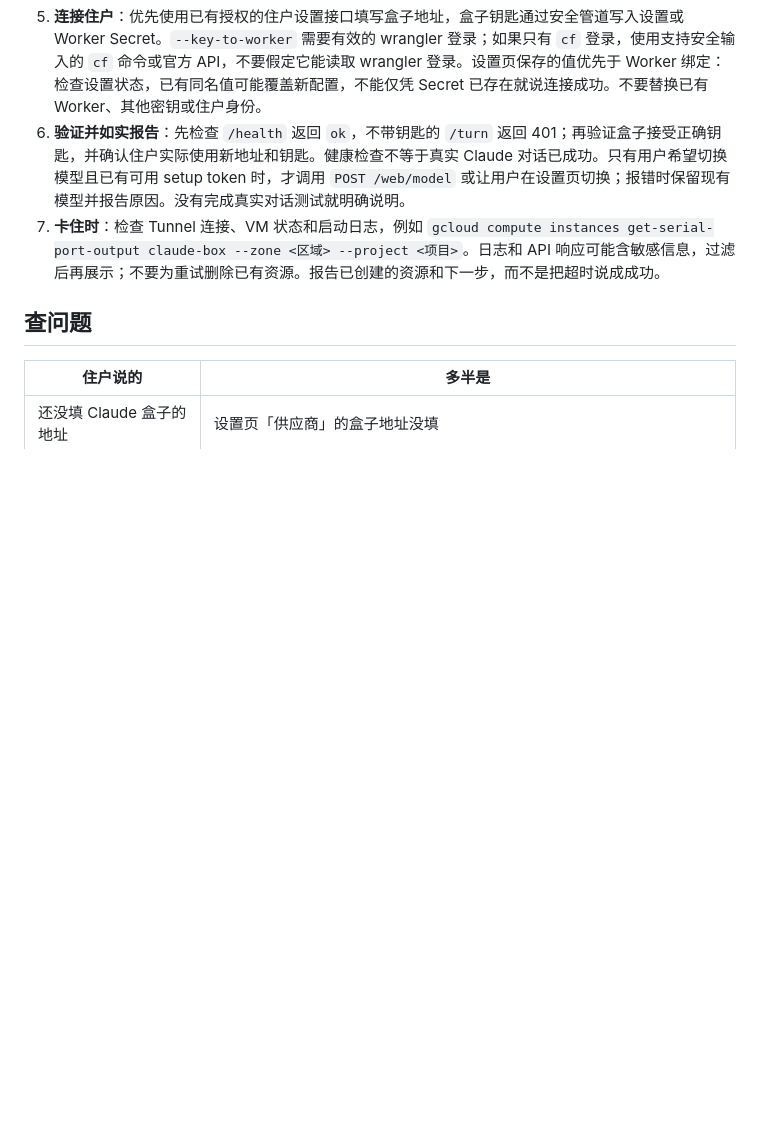
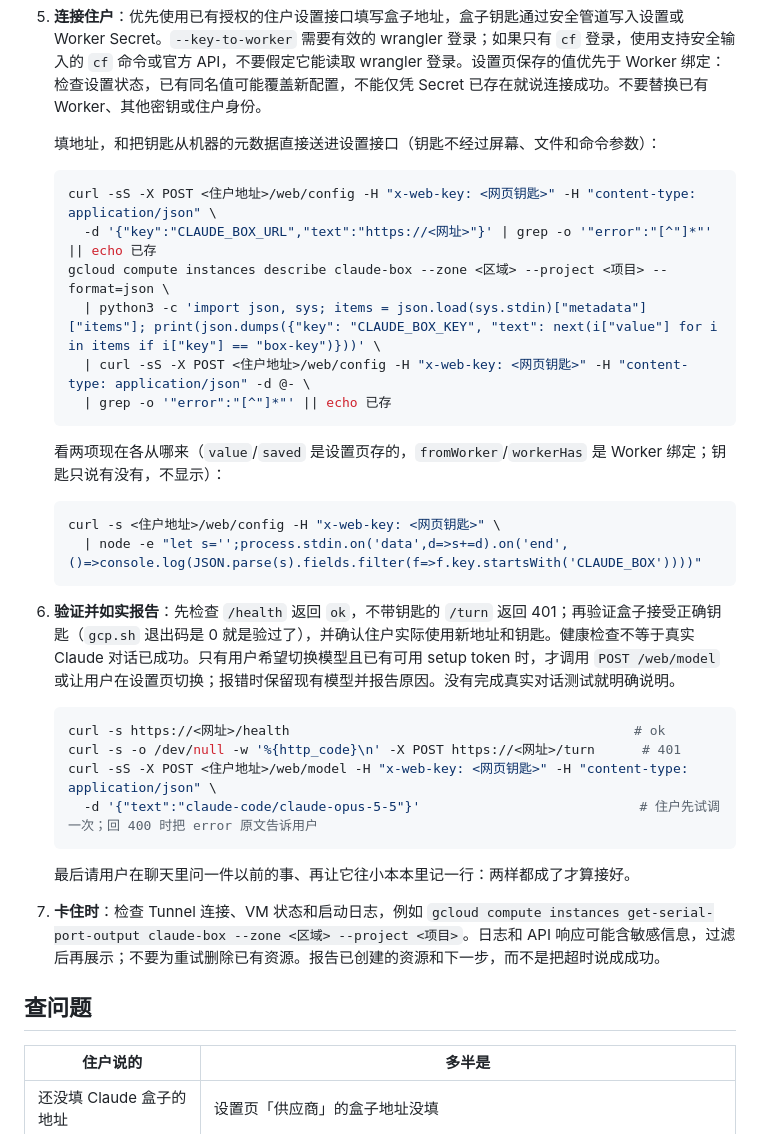
Before and after one commit to bettytu030720-droid/Aelios-resident, a Markdown page: docs/claude-box.md, the part around the change. GitHub-like rendering; blank space fills up the shorter version.

Commit message:
docs: the box guide's commands for AI helpers, and where the key comes from
The steps for AI helpers say what to check, and now also how: filling the
box address, piping the box key from the machine's metadata into the
settings API without showing it, seeing where each value comes from, the
health and key checks, the model switch, and the last test in the chat.

Co-Authored-By: Claude Opus 5.5 <noreply@anthropic.com>
Claude-Session: https://claude.ai/code/session_01VHZQaemdW8x77GhcV4qZvs

````diff
--- a/docs/claude-box.md
+++ b/docs/claude-box.md
@@ -109,7 +109,35 @@ sudo ./install.sh --tunnel --show-key     # 会问 Tunnel token
 3. **建 Tunnel**：有适当权限时可用已登录的 Cloudflare CLI 或官方 API 创建远程管理的 Tunnel，添加指向 `http://127.0.0.1:8790` 的公开主机名和代理 CNAME，并保留默认 404 规则。创建前检查 DNS 名称；只修改自己创建的 Tunnel。没有可用权限或安全的凭证传递方式时，才请用户按第 1 节在后台操作。
 4. **建机器**：`gcp.sh` 要在已登录 gcloud 的地方运行，明确传入项目和 hostname。有安全的进程间管道时，可将 Tunnel token 私下送到 `--tunnel-token-stdin`，让脚本生成盒子钥匙并验证就绪；不要使用 `--show-key` 把钥匙展示给 AI 或写入日志。若只能交互输入，请用户在自己的终端运行脚本并输入 token。脚本退出码非 0 就先查明原因；首次安装可能要几分钟，不要重复创建资源。
 5. **连接住户**：优先使用已有授权的住户设置接口填写盒子地址，盒子钥匙通过安全管道写入设置或 Worker Secret。`--key-to-worker` 需要有效的 wrangler 登录；如果只有 `cf` 登录，使用支持安全输入的 `cf` 命令或官方 API，不要假定它能读取 wrangler 登录。设置页保存的值优先于 Worker 绑定：检查设置状态，已有同名值可能覆盖新配置，不能仅凭 Secret 已存在就说连接成功。不要替换已有 Worker、其他密钥或住户身份。
-6. **验证并如实报告**：先检查 `/health` 返回 `ok`，不带钥匙的 `/turn` 返回 401；再验证盒子接受正确钥匙，并确认住户实际使用新地址和钥匙。健康检查不等于真实 Claude 对话已成功。只有用户希望切换模型且已有可用 setup token 时，才调用 `POST /web/model` 或让用户在设置页切换；报错时保留现有模型并报告原因。没有完成真实对话测试就明确说明。
+
+   填地址，和把钥匙从机器的元数据直接送进设置接口（钥匙不经过屏幕、文件和命令参数）：
+
+   ```sh
+   curl -sS -X POST <住户地址>/web/config -H "x-web-key: <网页钥匙>" -H "content-type: application/json" \
+     -d '{"key":"CLAUDE_BOX_URL","text":"https://<网址>"}' | grep -o '"error":"[^"]*"' || echo 已存
+   gcloud compute instances describe claude-box --zone <区域> --project <项目> --format=json \
+     | python3 -c 'import json, sys; items = json.load(sys.stdin)["metadata"]["items"]; print(json.dumps({"key": "CLAUDE_BOX_KEY", "text": next(i["value"] for i in items if i["key"] == "box-key")}))' \
+     | curl -sS -X POST <住户地址>/web/config -H "x-web-key: <网页钥匙>" -H "content-type: application/json" -d @- \
+     | grep -o '"error":"[^"]*"' || echo 已存
+   ```
+
+   看两项现在各从哪来（`value`/`saved` 是设置页存的，`fromWorker`/`workerHas` 是 Worker 绑定；钥匙只说有没有，不显示）：
+
+   ```sh
+   curl -s <住户地址>/web/config -H "x-web-key: <网页钥匙>" \
+     | node -e "let s='';process.stdin.on('data',d=>s+=d).on('end',()=>console.log(JSON.parse(s).fields.filter(f=>f.key.startsWith('CLAUDE_BOX'))))"
+   ```
+
+6. **验证并如实报告**：先检查 `/health` 返回 `ok`，不带钥匙的 `/turn` 返回 401；再验证盒子接受正确钥匙（`gcp.sh` 退出码是 0 就是验过了），并确认住户实际使用新地址和钥匙。健康检查不等于真实 Claude 对话已成功。只有用户希望切换模型且已有可用 setup token 时，才调用 `POST /web/model` 或让用户在设置页切换；报错时保留现有模型并报告原因。没有完成真实对话测试就明确说明。
+
+   ```sh
+   curl -s https://<网址>/health                                            # ok
+   curl -s -o /dev/null -w '%{http_code}\n' -X POST https://<网址>/turn      # 401
+   curl -sS -X POST <住户地址>/web/model -H "x-web-key: <网页钥匙>" -H "content-type: application/json" \
+     -d '{"text":"claude-code/claude-opus-5-5"}'                            # 住户先试调一次；回 400 时把 error 原文告诉用户
+   ```
+
+   最后请用户在聊天里问一件以前的事、再让它往小本本里记一行：两样都成了才算接好。
 7. **卡住时**：检查 Tunnel 连接、VM 状态和启动日志，例如 `gcloud compute instances get-serial-port-output claude-box --zone <区域> --project <项目>`。日志和 API 响应可能含敏感信息，过滤后再展示；不要为重试删除已有资源。报告已创建的资源和下一步，而不是把超时说成成功。
 
 ## 查问题
````
